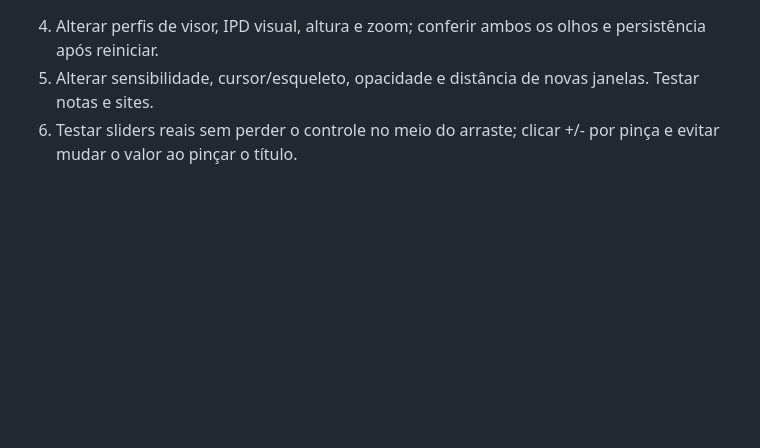
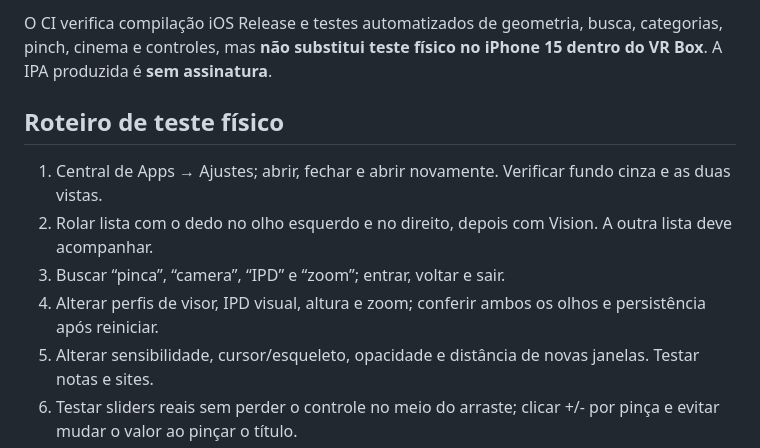
Before and after one commit to vega77bet/VR-OS, a Markdown page: V21_AJUSTES.md, the part around one of its changes. Rendered like a GitHub page; blank space fills up the shorter version.

```diff
--- a/V21_AJUSTES.md
+++ b/V21_AJUSTES.md
@@ -1,3 +44,10 @@
+O CI verifica compilação iOS Release e testes automatizados de geometria, busca, categorias, pinch, cinema e controles, mas **não substitui teste físico no iPhone 15 dentro do VR Box**. A IPA produzida é **sem assinatura**.
+
+## Roteiro de teste físico
+
+1. Central de Apps → Ajustes; abrir, fechar e abrir novamente. Verificar fundo cinza e as duas vistas.
+2. Rolar lista com o dedo no olho esquerdo e no direito, depois com Vision. A outra lista deve acompanhar.
+3. Buscar “pinca”, “camera”, “IPD” e “zoom”; entrar, voltar e sair.
 4. Alterar perfis de visor, IPD visual, altura e zoom; conferir ambos os olhos e persistência após reiniciar.
 5. Alterar sensibilidade, cursor/esqueleto, opacidade e distância de novas janelas. Testar notas e sites.
 6. Testar sliders reais sem perder o controle no meio do arraste; clicar +/- por pinça e evitar mudar o valor ao pinçar o título.
```
Also changed, not shown: other parts of V21_AJUSTES.md (+43 -0 lines).
